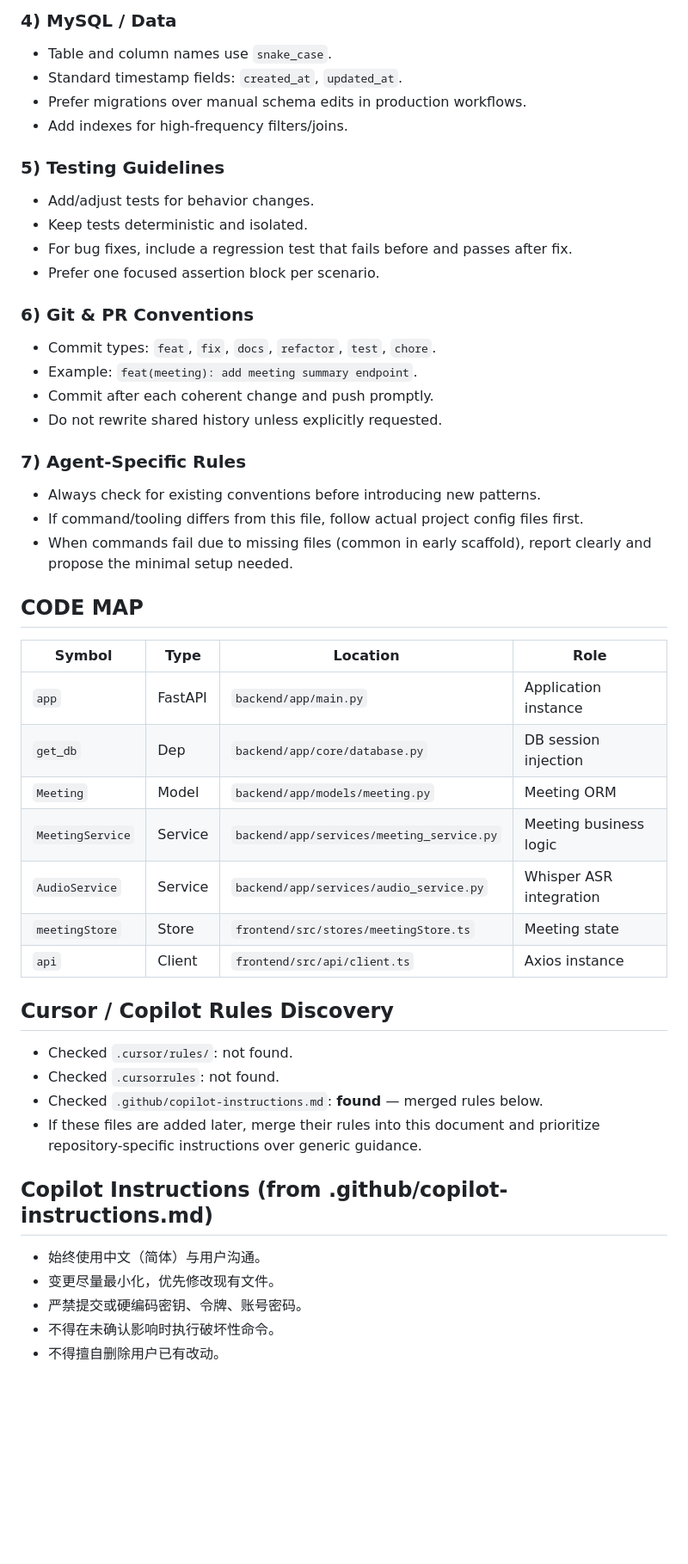
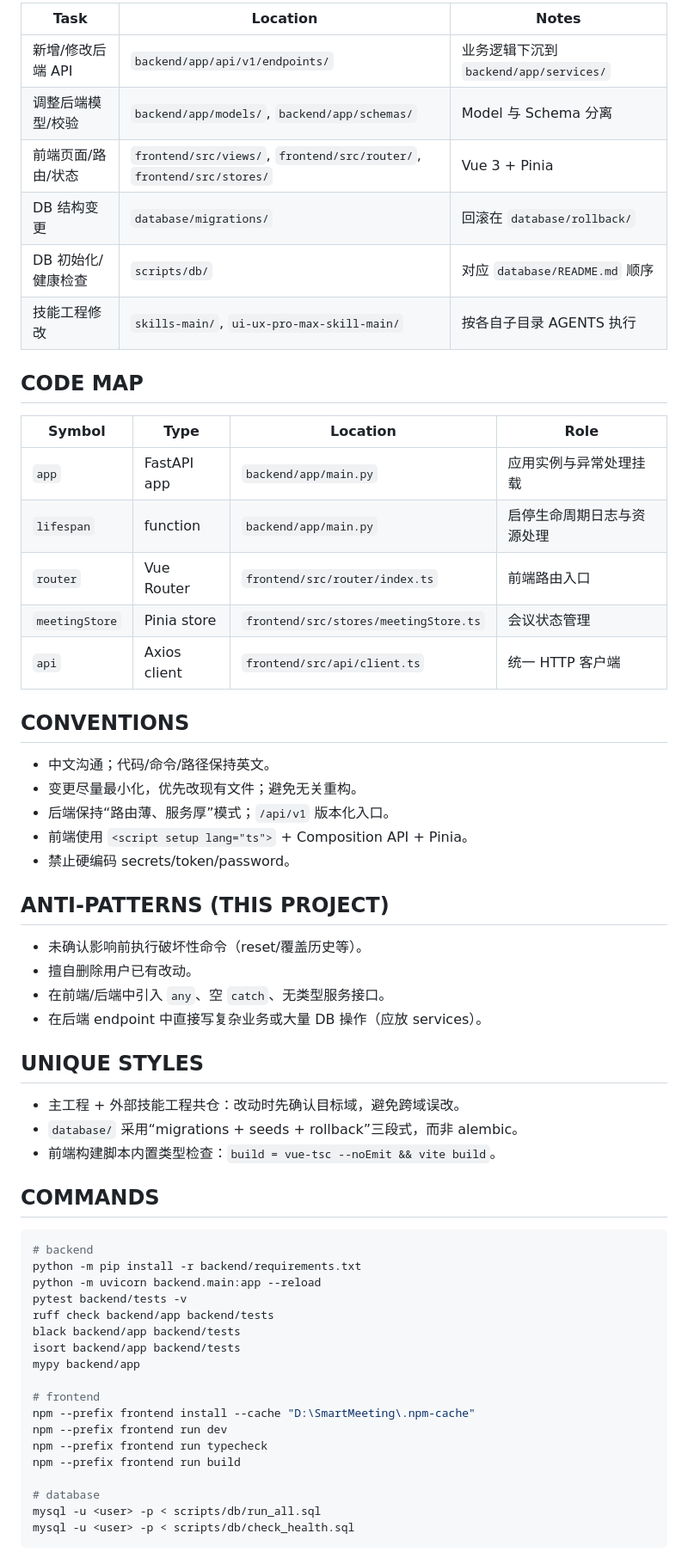
Before and after one commit to STAR03-byte/SmartMeeting, a Markdown page: AGENTS.md, the part around one of its changes. Shown at 86% size. Rendered like a GitHub page; blank space fills up the shorter version.

Commit message:
完善主工程与前后端数据库 AGENTS 层级规范
Ultraworked with [Sisyphus](https://github.com/code-yeongyu/oh-my-openagent)

Co-authored-by: Sisyphus <clio-agent@sisyphuslabs.ai>

````diff
--- a/AGENTS.md
+++ b/AGENTS.md
@@ -154,55 +27,63 @@ If Alembic or another migration tool is added later, document and prefer that fl
-### 4) MySQL / Data
-
-- Table and column names use `snake_case`.
-- Standard timestamp fields: `created_at`, `updated_at`.
-- Prefer migrations over manual schema edits in production workflows.
-- Add indexes for high-frequency filters/joins.
-
-### 5) Testing Guidelines
-
-- Add/adjust tests for behavior changes.
-- Keep tests deterministic and isolated.
-- For bug fixes, include a regression test that fails before and passes after fix.
-- Prefer one focused assertion block per scenario.
-
-### 6) Git & PR Conventions
-
-- Commit types: `feat`, `fix`, `docs`, `refactor`, `test`, `chore`.
-- Example: `feat(meeting): add meeting summary endpoint`.
-- Commit after each coherent change and push promptly.
-- Do not rewrite shared history unless explicitly requested.
-
-### 7) Agent-Specific Rules
-
-- Always check for existing conventions before introducing new patterns.
-- If command/tooling differs from this file, follow actual project config files first.
-- When commands fail due to missing files (common in early scaffold), report clearly and
-  propose the minimal setup needed.
+| Task | Location | Notes |
+|------|----------|-------|
+| 新增/修改后端 API | `backend/app/api/v1/endpoints/` | 业务逻辑下沉到 `backend/app/services/` |
+| 调整后端模型/校验 | `backend/app/models/`, `backend/app/schemas/` | Model 与 Schema 分离 |
+| 前端页面/路由/状态 | `frontend/src/views/`, `frontend/src/router/`, `frontend/src/stores/` | Vue 3 + Pinia |
+| DB 结构变更 | `database/migrations/` | 回滚在 `database/rollback/` |
+| DB 初始化/健康检查 | `scripts/db/` | 对应 `database/README.md` 顺序 |
+| 技能工程修改 | `skills-main/`, `ui-ux-pro-max-skill-main/` | 按各自子目录 AGENTS 执行 |
 
 ## CODE MAP
 
 | Symbol | Type | Location | Role |
 |--------|------|----------|------|
-| `app` | FastAPI | `backend/app/main.py` | Application instance |
-| `get_db` | Dep | `backend/app/core/database.py` | DB session injection |
-| `Meeting` | Model | `backend/app/models/meeting.py` | Meeting ORM |
-| `MeetingService` | Service | `backend/app/services/meeting_service.py` | Meeting business logic |
-| `AudioService` | Service | `backend/app/services/audio_service.py` | Whisper ASR integration |
-| `meetingStore` | Store | `frontend/src/stores/meetingStore.ts` | Meeting state |
-| `api` | Client | `frontend/src/api/client.ts` | Axios instance |
+| `app` | FastAPI app | `backend/app/main.py` | 应用实例与异常处理挂载 |
+| `lifespan` | function | `backend/app/main.py` | 启停生命周期日志与资源处理 |
+| `router` | Vue Router | `frontend/src/router/index.ts` | 前端路由入口 |
+| `meetingStore` | Pinia store | `frontend/src/stores/meetingStore.ts` | 会议状态管理 |
+| `api` | Axios client | `frontend/src/api/client.ts` | 统一 HTTP 客户端 |
 
-## Cursor / Copilot Rules Discovery
+## CONVENTIONS
 
-- Checked `.cursor/rules/`: not found.
-- Checked `.cursorrules`: not found.
-- Checked `.github/copilot-instructions.md`: **found** — merged rules below.
-- If these files are added later, merge their rules into this document and prioritize
-  repository-specific instructions over generic guidance.
+- 中文沟通；代码/命令/路径保持英文。
+- 变更尽量最小化，优先改现有文件；避免无关重构。
+- 后端保持“路由薄、服务厚”模式；`/api/v1` 版本化入口。
+- 前端使用 `<script setup lang="ts">` + Composition API + Pinia。
+- 禁止硬编码 secrets/token/password。
 
-## Copilot Instructions (from .github/copilot-instructions.md)
+## ANTI-PATTERNS (THIS PROJECT)
 
-- 始终使用中文（简体）与用户沟通。
-- 变更尽量最小化，优先修改现有文件。
-- 严禁提交或硬编码密钥、令牌、账号密码。
-- 不得在未确认影响时执行破坏性命令。
-- 不得擅自删除用户已有改动。
+- 未确认影响前执行破坏性命令（reset/覆盖历史等）。
+- 擅自删除用户已有改动。
+- 在前端/后端中引入 `any`、空 `catch`、无类型服务接口。
+- 在后端 endpoint 中直接写复杂业务或大量 DB 操作（应放 services）。
+
+## UNIQUE STYLES
+
+- 主工程 + 外部技能工程共仓：改动时先确认目标域，避免跨域误改。
+- `database/` 采用“migrations + seeds + rollback”三段式，而非 alembic。
+- 前端构建脚本内置类型检查：`build = vue-tsc --noEmit && vite build`。
+
+## COMMANDS
+
+```bash
+# backend
+python -m pip install -r backend/requirements.txt
+python -m uvicorn backend.main:app --reload
+pytest backend/tests -v
+ruff check backend/app backend/tests
+black backend/app backend/tests
+isort backend/app backend/tests
+mypy backend/app
+
+# frontend
+npm --prefix frontend install --cache "D:\SmartMeeting\.npm-cache"
+npm --prefix frontend run dev
+npm --prefix frontend run typecheck
+npm --prefix frontend run build
+
+# database
+mysql -u <user> -p < scripts/db/run_all.sql
+mysql -u <user> -p < scripts/db/check_health.sql
+```
+
````
Also changed, not shown: other parts of AGENTS.md (+23 -142 lines), database/AGENTS.md (added, +47 -0 lines), frontend/AGENTS.md (added, +54 -0 lines).
